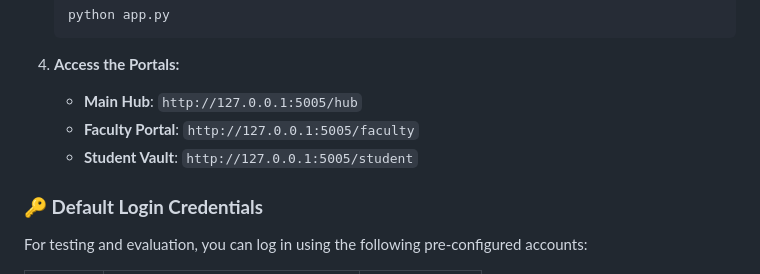
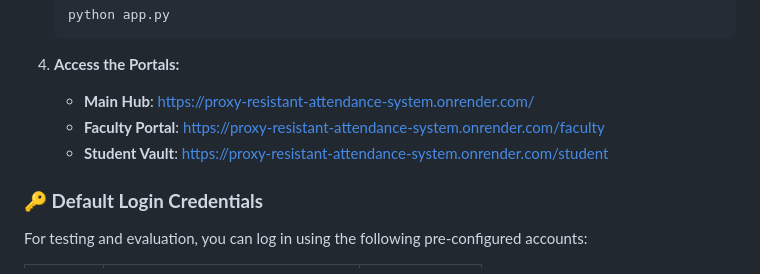
Before and after one commit to bhavanisuresh/Proxy-resistant-attendances-ystem, a Markdown page: README.md, the part around the change. Rendered like a GitHub page.

````diff
--- a/README.md
+++ b/README.md
@@ -59,9 +59,9 @@ https://proxy-resistant-attendance-system.onrender.com/
    ```
 
 4. **Access the Portals:**
-   - **Main Hub**: `http://127.0.0.1:5005/hub`
-   - **Faculty Portal**: `http://127.0.0.1:5005/faculty`
-   - **Student Vault**: `http://127.0.0.1:5005/student`
+   - **Main Hub**: https://proxy-resistant-attendance-system.onrender.com/
+   - **Faculty Portal**: https://proxy-resistant-attendance-system.onrender.com/faculty
+   - **Student Vault**: https://proxy-resistant-attendance-system.onrender.com/student
 
 ### **🔑 Default Login Credentials**
 
````
